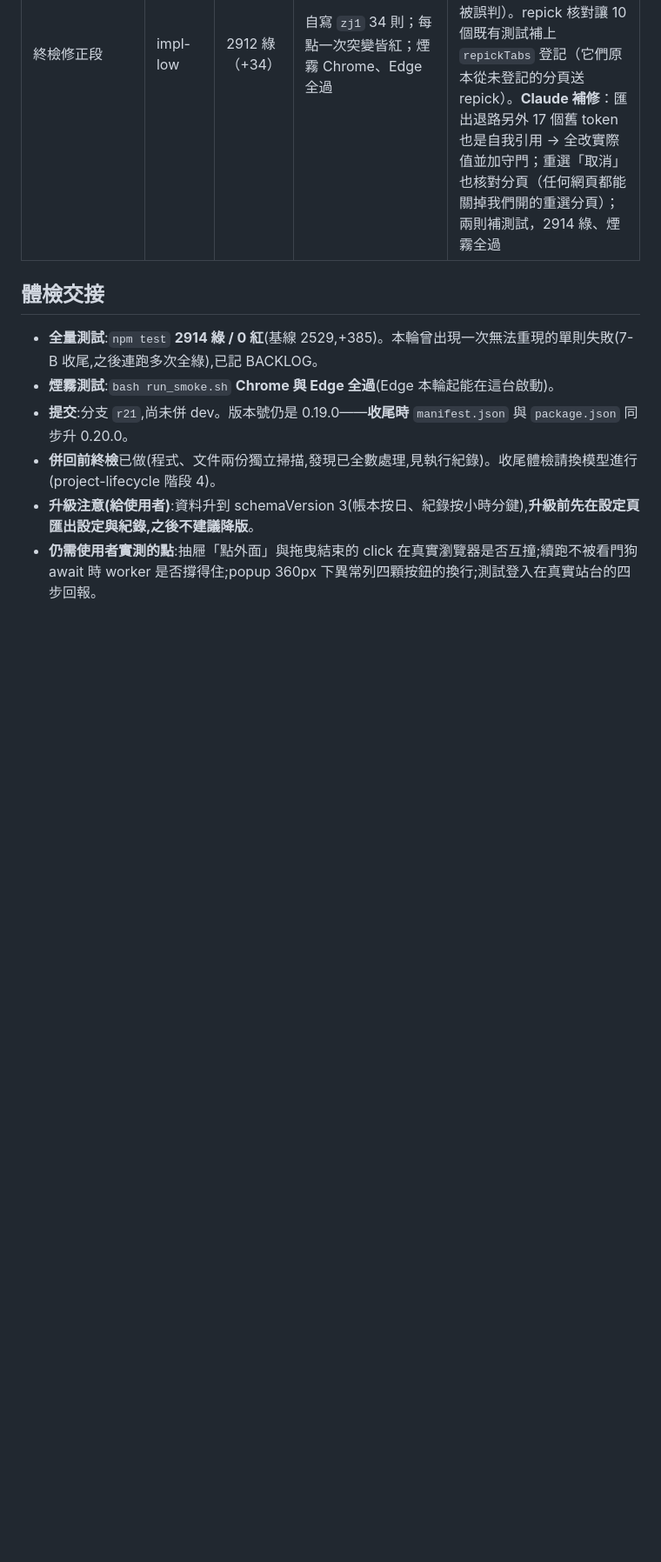
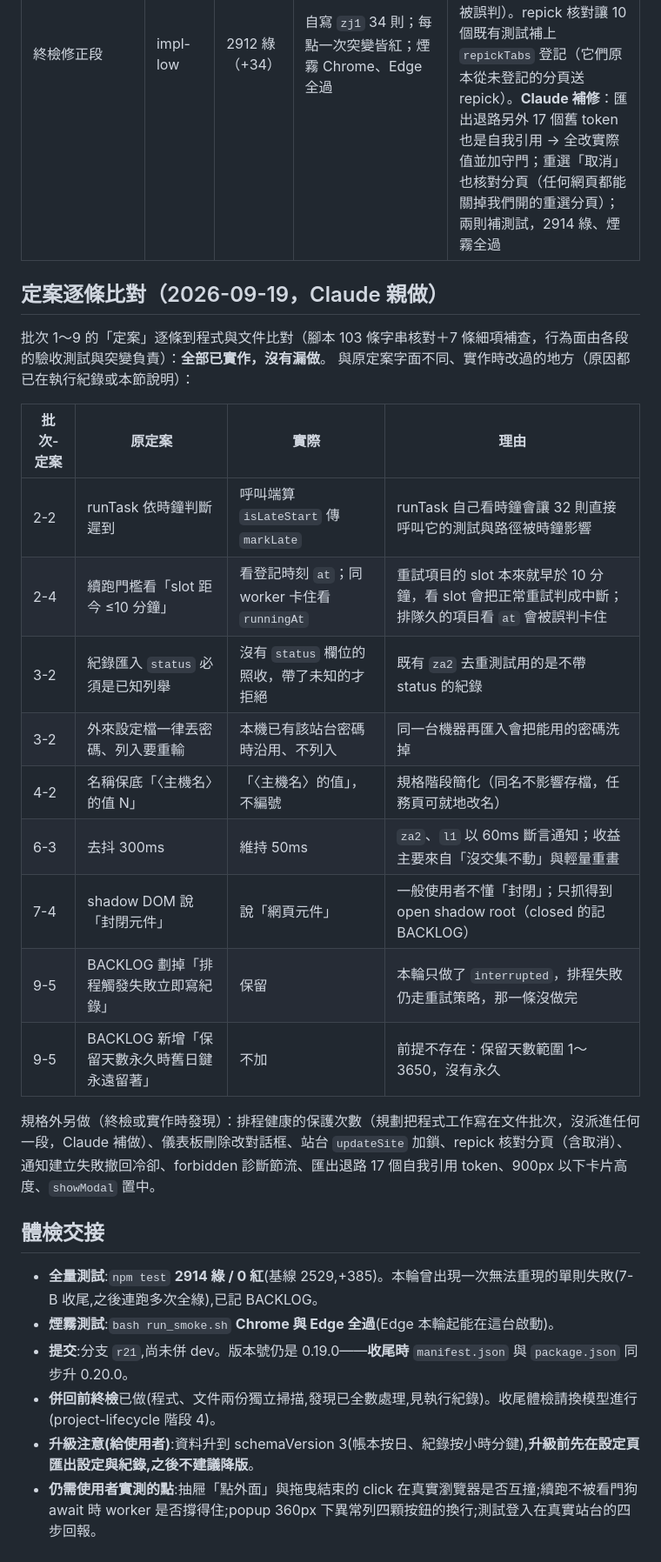
Before and after one commit to darionnnnnn/AutoFetcher, a Markdown page: docs/AF-21-PLAN.md, the part around the change. Shown at 87% size. Rendered like a GitHub page; blank space fills up the shorter version.

Commit message:
docs: AF-21 定案逐條比對結果
Co-Authored-By: Claude Opus 5 <noreply@anthropic.com>

```diff
--- a/docs/AF-21-PLAN.md
+++ b/docs/AF-21-PLAN.md
@@ -564,6 +564,25 @@
 | 併回前終檢（文件） | scan-low | 13 項 | PLAN 定案逐條 grep、SPEC／CLAUDE.md 新主張逐條驗 | 殘留舊敘述（帳本單一鍵、inflight、DOM 片段、ui.css 服務範圍、icons 目錄）→ Claude 已改；匯出退路自我引用 → 併入修正段 |
 | 終檢修正段 | impl-low | 2912 綠（+34） | 自寫 `zj1` 34 則；每點一次突變皆紅；煙霧 Chrome、Edge 全過 | 13 點全做。差異：儀表板復原改成「這一步的前後差異套到鎖內最新版面」（純還原位置會讓 j3、j4 既有的復原測試紅）；卡住判定用新增的 `runningAt`（`at` 是進佇列時刻，排隊久的會被誤判）。repick 核對讓 10 個既有測試補上 `repickTabs` 登記（它們原本從未登記的分頁送 repick）。**Claude 補修**：匯出退路另外 17 個舊 token 也是自我引用 → 全改實際值並加守門；重選「取消」也核對分頁（任何網頁都能關掉我們開的重選分頁）；兩則補測試，2914 綠、煙霧全過 |
 
+## 定案逐條比對（2026-09-19，Claude 親做）
+
+批次 1～9 的「定案」逐條到程式與文件比對（腳本 103 條字串核對＋7 條細項補查，行為面由各段的驗收測試與突變負責）：**全部已實作，沒有漏做**。
+與原定案字面不同、實作時改過的地方（原因都已在執行紀錄或本節說明）：
+
+| 批次-定案 | 原定案 | 實際 | 理由 |
+|---|---|---|---|
+| 2-2 | runTask 依時鐘判斷遲到 | 呼叫端算 `isLateStart` 傳 `markLate` | runTask 自己看時鐘會讓 32 則直接呼叫它的測試與路徑被時鐘影響 |
+| 2-4 | 續跑門檻看「slot 距今 ≤10 分鐘」 | 看登記時刻 `at`；同 worker 卡住看 `runningAt` | 重試項目的 slot 本來就早於 10 分鐘，看 slot 會把正常重試判成中斷；排隊久的項目看 `at` 會被誤判卡住 |
+| 3-2 | 紀錄匯入 `status` 必須是已知列舉 | 沒有 `status` 欄位的照收，帶了未知的才拒絕 | 既有 `za2` 去重測試用的是不帶 status 的紀錄 |
+| 3-2 | 外來設定檔一律丟密碼、列入要重輸 | 本機已有該站台密碼時沿用、不列入 | 同一台機器再匯入會把能用的密碼洗掉 |
+| 4-2 | 名稱保底「〈主機名〉的值 N」 | 「〈主機名〉的值」，不編號 | 規格階段簡化（同名不影響存檔，任務頁可就地改名） |
+| 6-3 | 去抖 300ms | 維持 50ms | `za2`、`l1` 以 60ms 斷言通知；收益主要來自「沒交集不動」與輕量重畫 |
+| 7-4 | shadow DOM 說「封閉元件」 | 說「網頁元件」 | 一般使用者不懂「封閉」；只抓得到 open shadow root（closed 的記 BACKLOG） |
+| 9-5 | BACKLOG 劃掉「排程觸發失敗立即寫紀錄」 | 保留 | 本輪只做了 `interrupted`，排程失敗仍走重試策略，那一條沒做完 |
+| 9-5 | BACKLOG 新增「保留天數永久時舊日鍵永遠留著」 | 不加 | 前提不存在：保留天數範圍 1～3650，沒有永久 |
+
+規格外另做（終檢或實作時發現）：排程健康的保護次數（規劃把程式工作寫在文件批次，沒派進任何一段，Claude 補做）、儀表板刪除改對話框、站台 `updateSite` 加鎖、repick 核對分頁（含取消）、通知建立失敗撤回冷卻、forbidden 診斷節流、匯出退路 17 個自我引用 token、900px 以下卡片高度、`showModal` 置中。
+
 ## 體檢交接
 
 - **全量測試**:`npm test` **2914 綠 / 0 紅**(基線 2529,+385)。本輪曾出現一次無法重現的單則失敗(7-B 收尾,之後連跑多次全綠),已記 BACKLOG。
```
